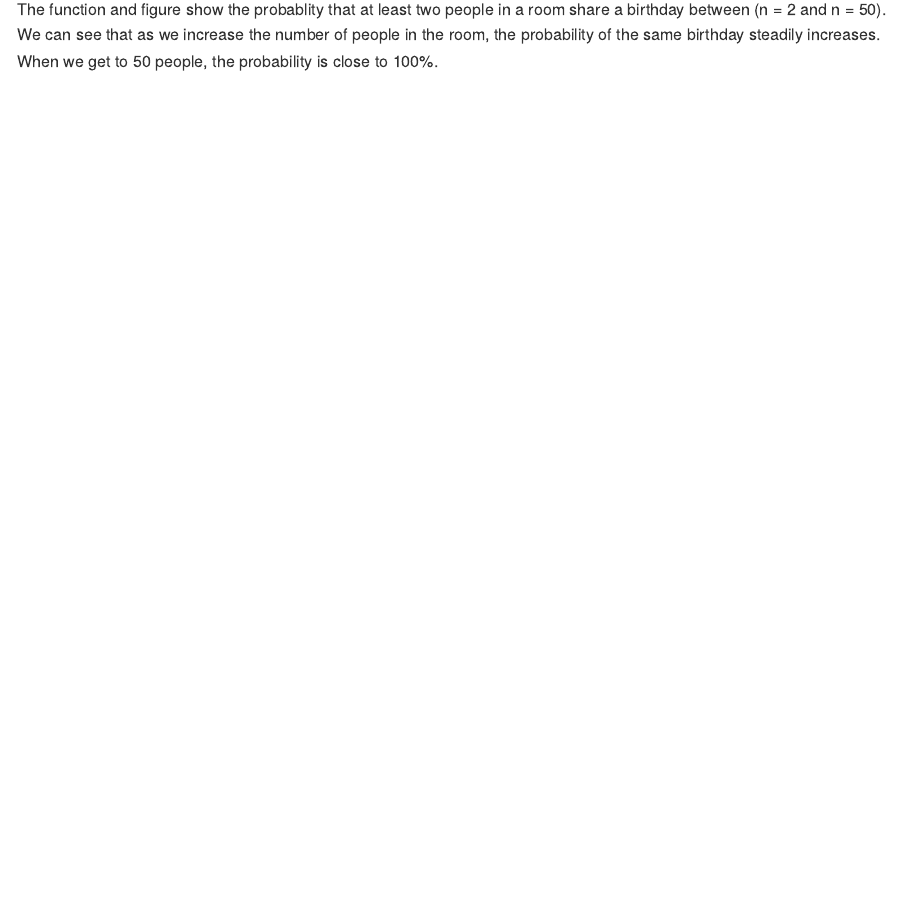
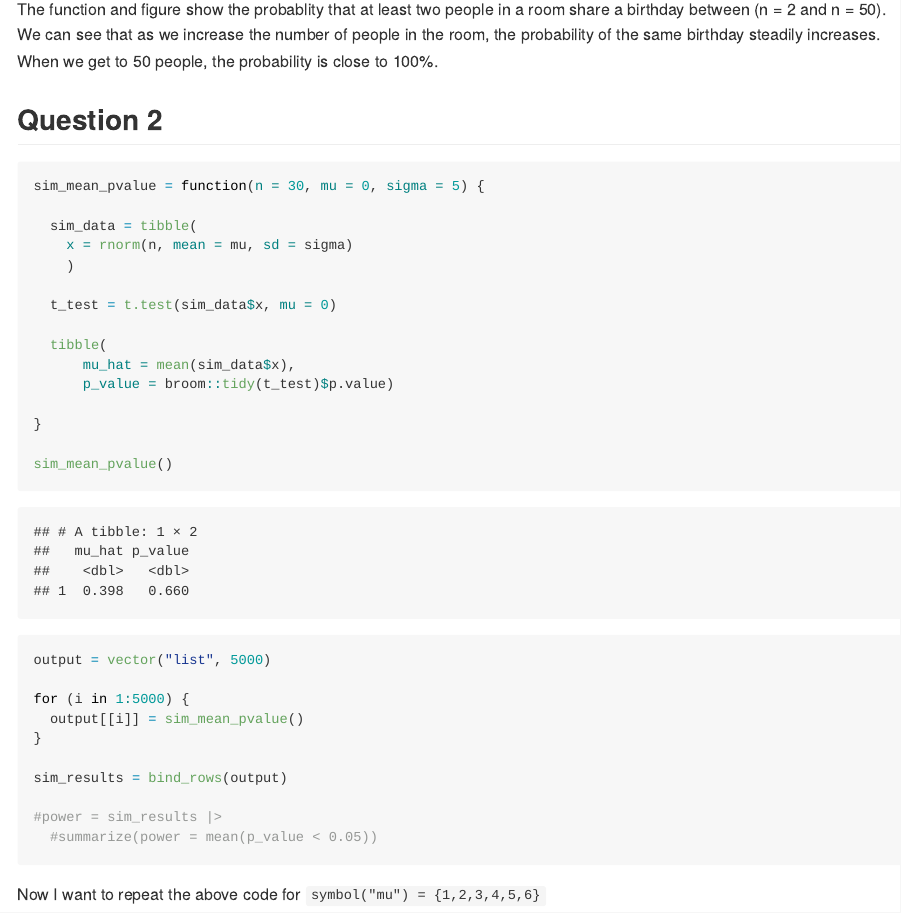
Before and after one commit to mahdi-maktabi/p8105_hw5_mm6410, an R Markdown document (p8105_hw5_mm6410.Rmd): the page in a window 1100 px wide, from 1340 px down. The pictures show the output file p8105_hw5_mm6410.md that the author committed with the source, drawn offline in the style of GitHub.

Commit message:
Making a working function and plotting first figure.

````diff
--- a/p8105_hw5_mm6410.Rmd
+++ b/p8105_hw5_mm6410.Rmd
@@ -42,3 +42,40 @@ sim_res |>
 ```
 
 The function and figure show the probablity that at least two people in a room share a birthday between (n = 2 and n = 50). We can see that as we increase the number of people in the room, the probability of the same birthday steadily increases. When we get to 50 people, the probability is close to 100%.
+
+
+## Question 2
+
+```{r, error=TRUE}
+
+sim_mean_pvalue = function(n = 30, mu = 0, sigma = 5) {
+
+  sim_data = tibble(
+    x = rnorm(n, mean = mu, sd = sigma)
+    )
+
+  t_test = t.test(sim_data$x, mu = 0)
+
+  tibble(
+      mu_hat = mean(sim_data$x),
+      p_value = broom::tidy(t_test)$p.value)
+
+}
+
+sim_mean_pvalue()
+```
+
+```{r}
+output = vector("list", 5000)
+
+for (i in 1:5000) {
+  output[[i]] = sim_mean_pvalue()
+}
+
+sim_results = bind_rows(output)
+
+#power = sim_results |>
+  #summarize(power = mean(p_value < 0.05))
+```
+
+Now I want to repeat the above code for `symbol("mu") = {1,2,3,4,5,6}`
````
Also changed, not shown: p8105_hw5_mm6410.md, p8105_hw5_mm6410_files/figure-gfm/unnamed-chunk-2-1.png.
